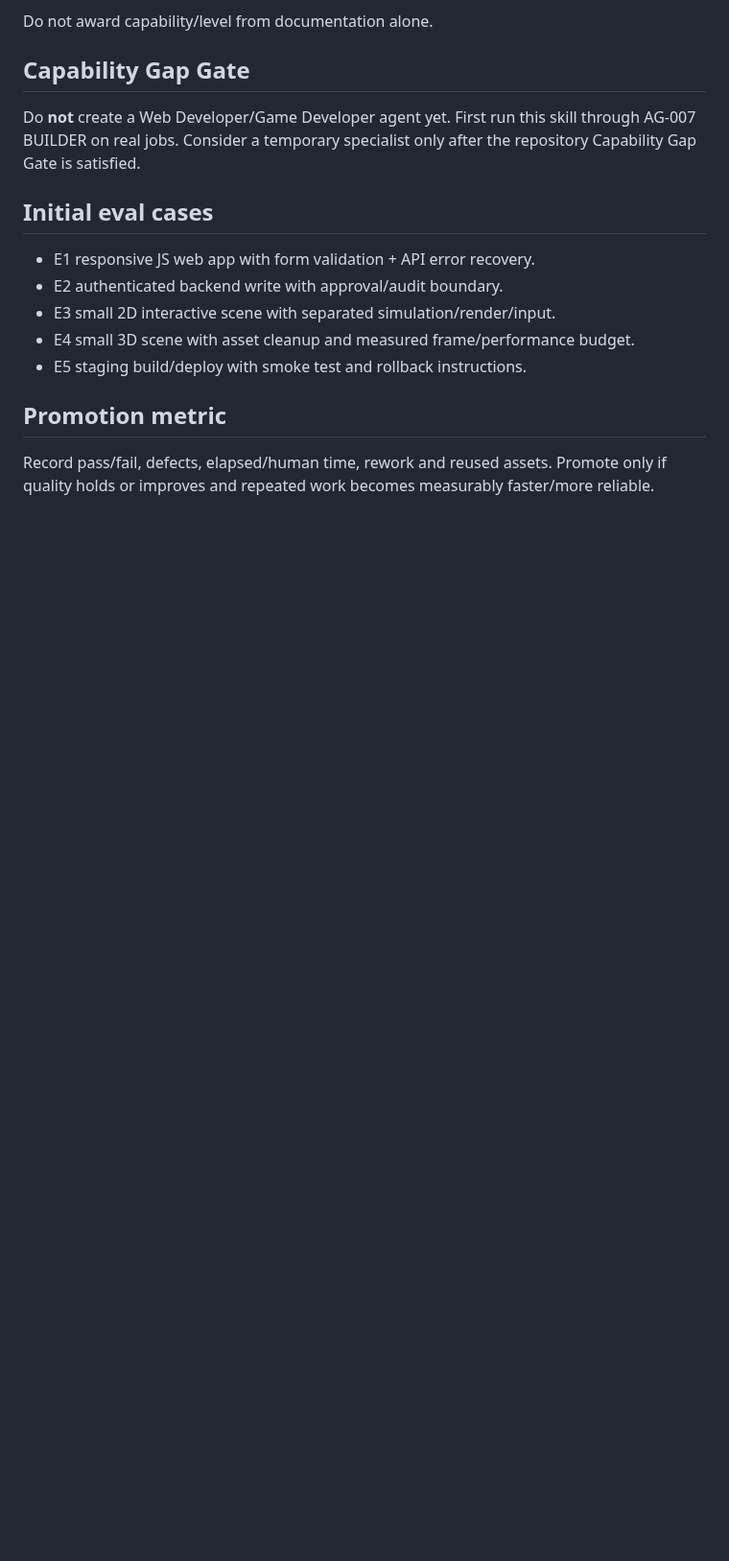
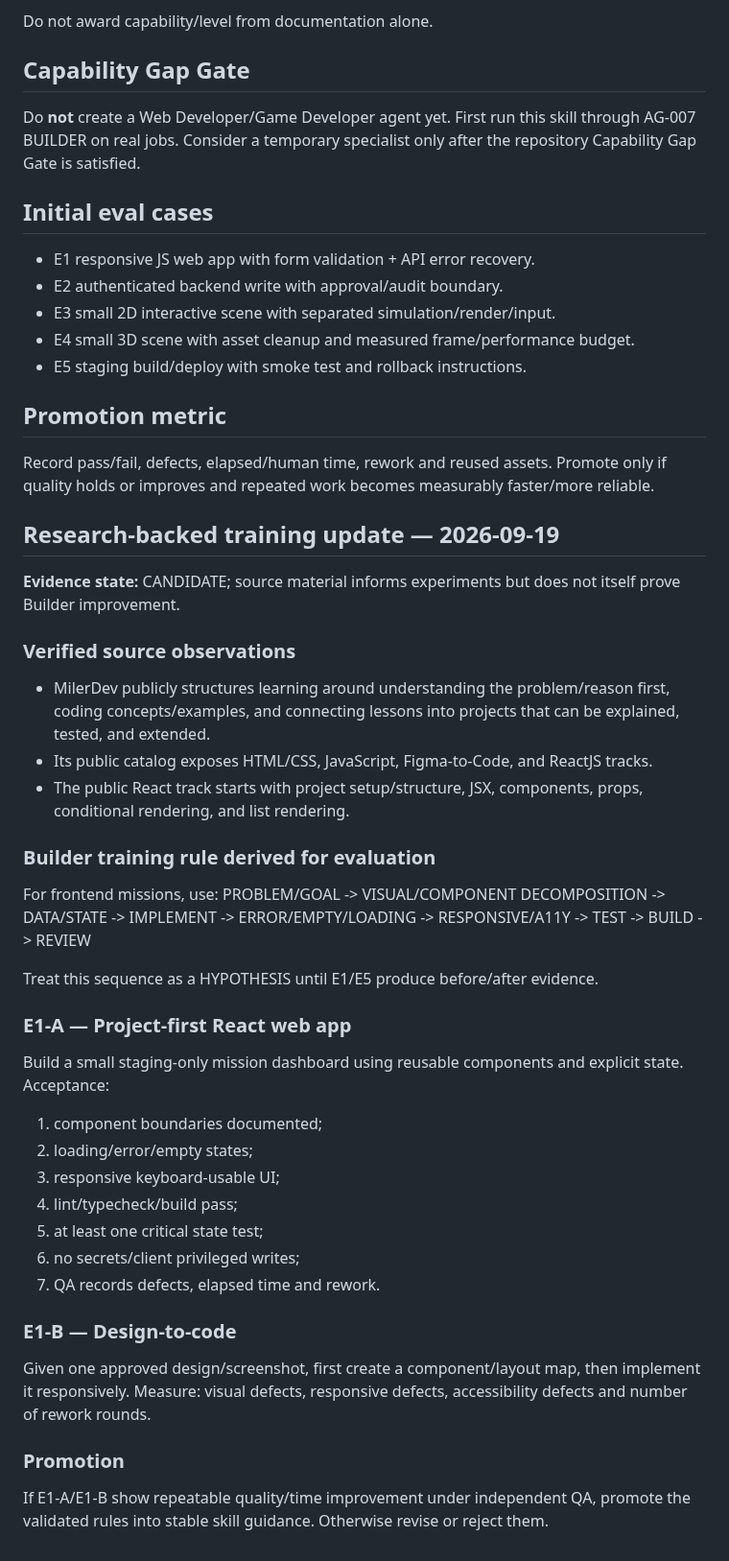
Before and after one commit to anuchit1tube168-cmd/agis-pirate-armada1, a Markdown page: skills/WEB_APP_FULLSTACK_GAMEDEV.md, the part around the change. Shown at 96% size. Rendered like a GitHub page; blank space fills up the shorter version.

Commit message:
skill: add evidence-gated project-first frontend training evals

```diff
--- a/skills/WEB_APP_FULLSTACK_GAMEDEV.md
+++ b/skills/WEB_APP_FULLSTACK_GAMEDEV.md
@@ -71,3 +71,36 @@ Do **not** create a Web Developer/Game Developer agent yet. First run this skill
 
 ## Promotion metric
 Record pass/fail, defects, elapsed/human time, rework and reused assets. Promote only if quality holds or improves and repeated work becomes measurably faster/more reliable.
+
+
+## Research-backed training update — 2026-09-19
+**Evidence state:** CANDIDATE; source material informs experiments but does not itself prove Builder improvement.
+
+### Verified source observations
+- MilerDev publicly structures learning around understanding the problem/reason first, coding concepts/examples, and connecting lessons into projects that can be explained, tested, and extended.
+- Its public catalog exposes HTML/CSS, JavaScript, Figma-to-Code, and ReactJS tracks.
+- The public React track starts with project setup/structure, JSX, components, props, conditional rendering, and list rendering.
+
+### Builder training rule derived for evaluation
+For frontend missions, use:
+PROBLEM/GOAL -> VISUAL/COMPONENT DECOMPOSITION -> DATA/STATE -> IMPLEMENT -> ERROR/EMPTY/LOADING -> RESPONSIVE/A11Y -> TEST -> BUILD -> REVIEW
+
+Treat this sequence as a HYPOTHESIS until E1/E5 produce before/after evidence.
+
+### E1-A — Project-first React web app
+Build a small staging-only mission dashboard using reusable components and explicit state.
+Acceptance:
+1. component boundaries documented;
+2. loading/error/empty states;
+3. responsive keyboard-usable UI;
+4. lint/typecheck/build pass;
+5. at least one critical state test;
+6. no secrets/client privileged writes;
+7. QA records defects, elapsed time and rework.
+
+### E1-B — Design-to-code
+Given one approved design/screenshot, first create a component/layout map, then implement it responsively.
+Measure: visual defects, responsive defects, accessibility defects and number of rework rounds.
+
+### Promotion
+If E1-A/E1-B show repeatable quality/time improvement under independent QA, promote the validated rules into stable skill guidance. Otherwise revise or reject them.
```
